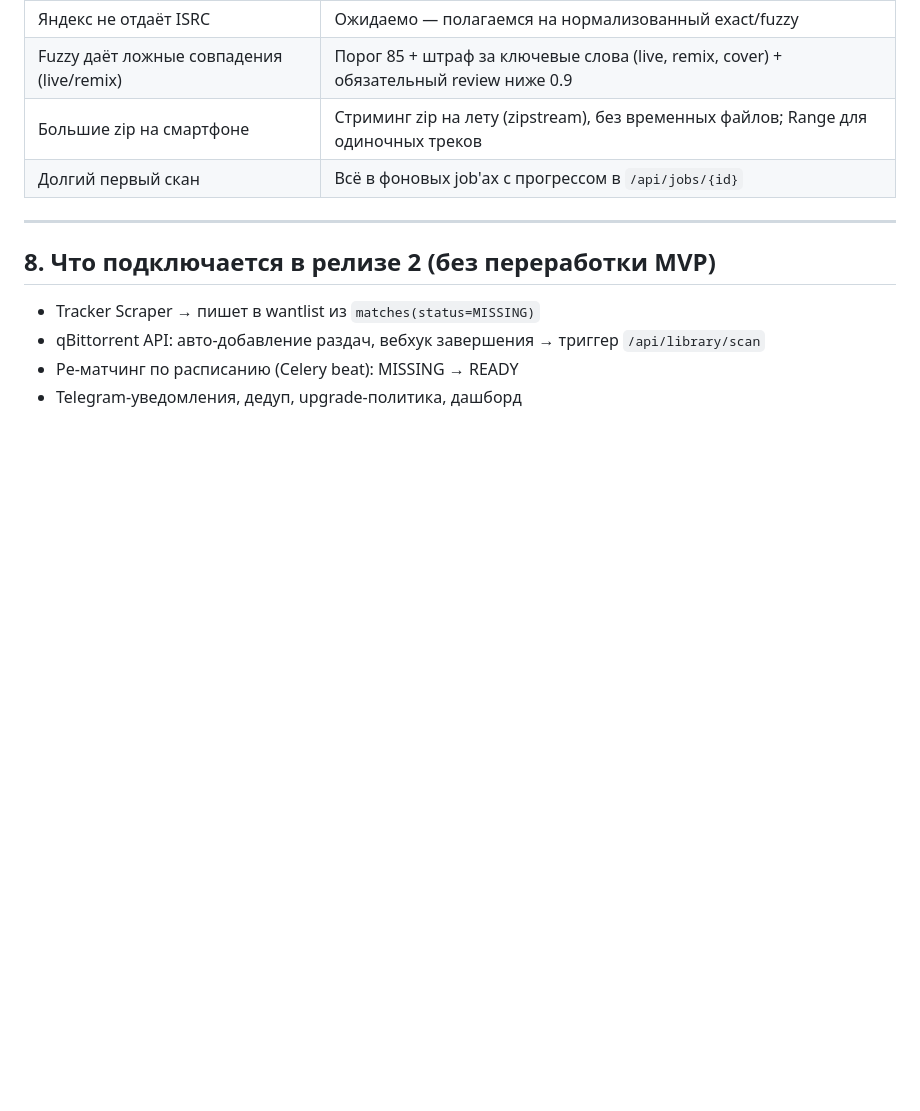
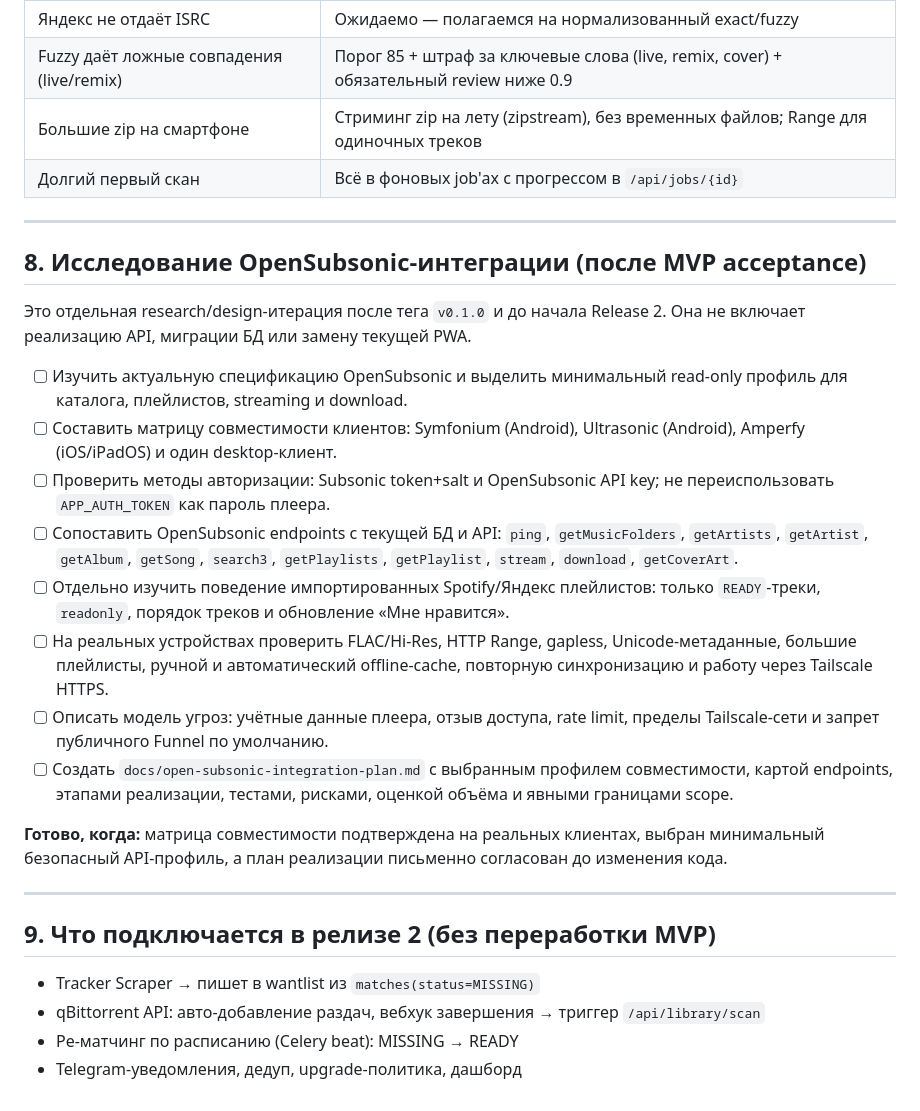
Before and after one commit to altairbergadler-ctrl/1, a Markdown page: docs/music-service-mvp-plan.md, the part around the change. Rendered like a GitHub page; blank space fills up the shorter version.

Commit message:
docs: plan OpenSubsonic compatibility research

```diff
--- a/docs/music-service-mvp-plan.md
+++ b/docs/music-service-mvp-plan.md
@@ -227,7 +227,40 @@ Spotify/Yandex OAuth ──▶ playlist_items (raw + norm + isrc)
 
 ---
 
-## 8. Что подключается в релизе 2 (без переработки MVP)
+## 8. Исследование OpenSubsonic-интеграции (после MVP acceptance)
+
+Это отдельная research/design-итерация после тега `v0.1.0` и до начала
+Release 2. Она не включает реализацию API, миграции БД или замену
+текущей PWA.
+
+- [ ] Изучить актуальную спецификацию OpenSubsonic и выделить минимальный
+  read-only профиль для каталога, плейлистов, streaming и download.
+- [ ] Составить матрицу совместимости клиентов: Symfonium (Android),
+  Ultrasonic (Android), Amperfy (iOS/iPadOS) и один desktop-клиент.
+- [ ] Проверить методы авторизации: Subsonic token+salt и OpenSubsonic API key;
+  не переиспользовать `APP_AUTH_TOKEN` как пароль плеера.
+- [ ] Сопоставить OpenSubsonic endpoints с текущей БД и API: `ping`,
+  `getMusicFolders`, `getArtists`, `getArtist`, `getAlbum`, `getSong`, `search3`,
+  `getPlaylists`, `getPlaylist`, `stream`, `download`, `getCoverArt`.
+- [ ] Отдельно изучить поведение импортированных Spotify/Яндекс
+  плейлистов: только `READY`-треки, `readonly`, порядок треков и
+  обновление «Мне нравится».
+- [ ] На реальных устройствах проверить FLAC/Hi-Res, HTTP Range, gapless,
+  Unicode-метаданные, большие плейлисты, ручной и автоматический
+  offline-cache, повторную синхронизацию и работу через Tailscale HTTPS.
+- [ ] Описать модель угроз: учётные данные плеера, отзыв доступа,
+  rate limit, пределы Tailscale-сети и запрет публичного Funnel по умолчанию.
+- [ ] Создать `docs/open-subsonic-integration-plan.md` с выбранным профилем
+  совместимости, картой endpoints, этапами реализации, тестами,
+  рисками, оценкой объёма и явными границами scope.
+
+**Готово, когда:** матрица совместимости подтверждена на реальных
+клиентах, выбран минимальный безопасный API-профиль, а план реализации
+письменно согласован до изменения кода.
+
+---
+
+## 9. Что подключается в релизе 2 (без переработки MVP)
 - Tracker Scraper → пишет в wantlist из `matches(status=MISSING)`
 - qBittorrent API: авто-добавление раздач, вебхук завершения → триггер `/api/library/scan`
 - Ре-матчинг по расписанию (Celery beat): MISSING → READY
```
